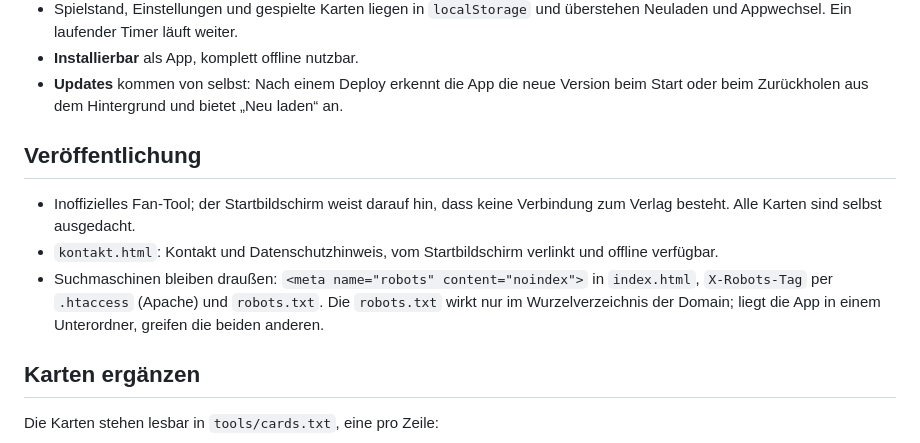
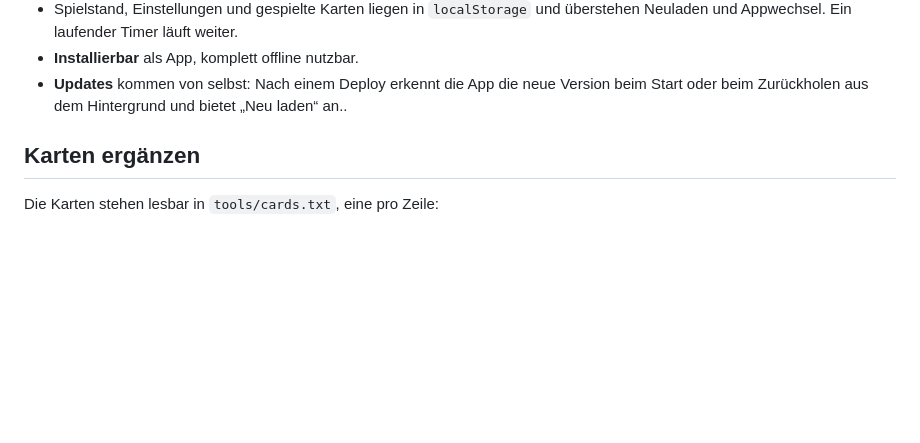
Before and after one commit to doenke/neandertaler, a Markdown page: README.md, the part around the change. GitHub-like rendering; blank space fills up the shorter version.

Commit message:
Update README.md to fix typo and remove publication section
Removed publication section and fixed a typo in the README.

```diff
--- a/README.md
+++ b/README.md
@@ -35,18 +35,7 @@ aus GitHub Actions, siehe [DEPLOYMENT.md](DEPLOYMENT.md).
 - **Installierbar** als App, komplett offline nutzbar.
 - **Updates** kommen von selbst: Nach einem Deploy erkennt die App die neue
   Version beim Start oder beim Zurückholen aus dem Hintergrund und bietet
-  „Neu laden“ an.
-
-## Veröffentlichung
-
-- Inoffizielles Fan-Tool; der Startbildschirm weist darauf hin, dass keine
-  Verbindung zum Verlag besteht. Alle Karten sind selbst ausgedacht.
-- `kontakt.html`: Kontakt und Datenschutzhinweis, vom Startbildschirm verlinkt
-  und offline verfügbar.
-- Suchmaschinen bleiben draußen: `<meta name="robots" content="noindex">` in
-  `index.html`, `X-Robots-Tag` per `.htaccess` (Apache) und `robots.txt`. Die
-  `robots.txt` wirkt nur im Wurzelverzeichnis der Domain; liegt die App in einem
-  Unterordner, greifen die beiden anderen.
+  „Neu laden“ an..
 
 ## Karten ergänzen
 
```
